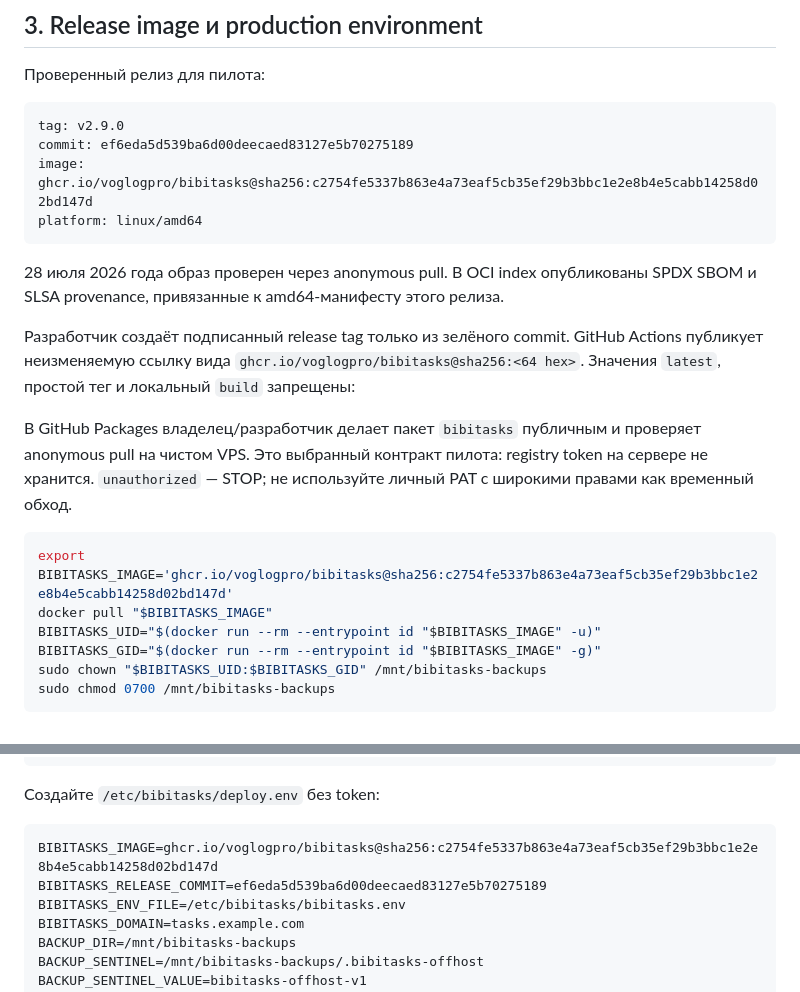
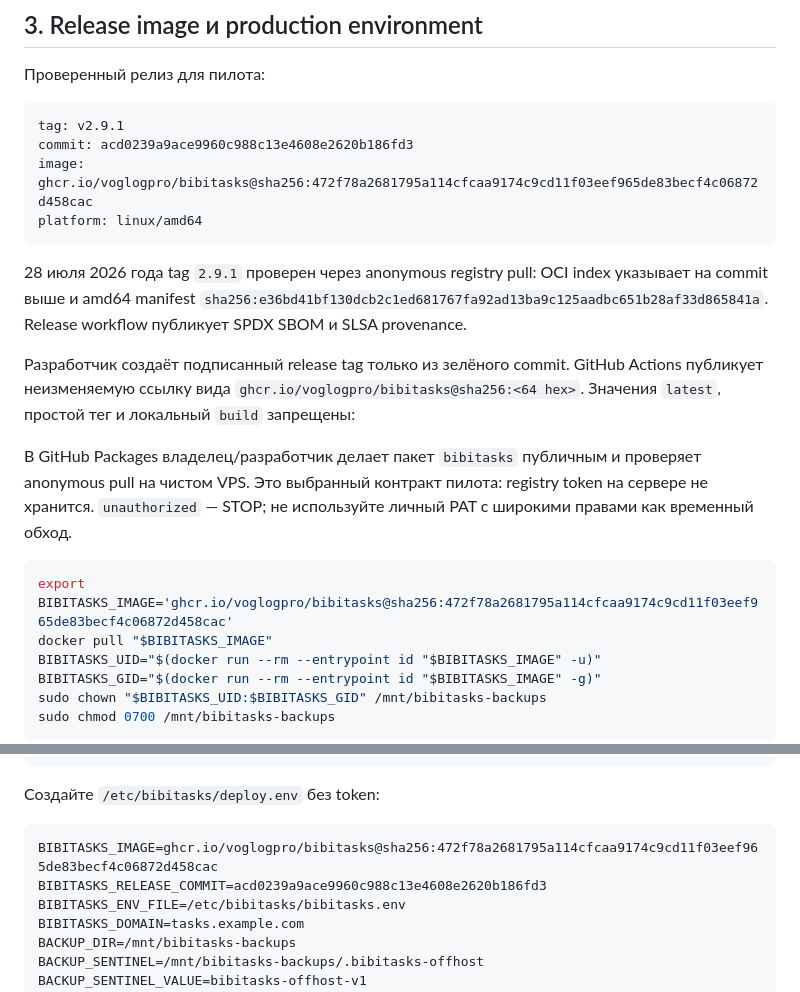
Before and after one commit to voglogpro/-, a Markdown page: docs/OWNER-LAUNCH.md, 2 parts joined by grey strips. GitHub-like rendering.

Commit message:
docs: pin verified v2.9.1 release image

````diff
--- a/docs/OWNER-LAUNCH.md
+++ b/docs/OWNER-LAUNCH.md
@@ -86,14 +86,15 @@ sudo chmod 0400 /mnt/bibitasks-backups/.bibitasks-offhost
 Проверенный релиз для пилота:
 
 ```text
-tag: v2.9.0
-commit: ef6eda5d539ba6d00deecaed83127e5b70275189
-image: ghcr.io/voglogpro/bibitasks@sha256:c2754fe5337b863e4a73eaf5cb35ef29b3bbc1e2e8b4e5cabb14258d02bd147d
+tag: v2.9.1
+commit: acd0239a9ace9960c988c13e4608e2620b186fd3
+image: ghcr.io/voglogpro/bibitasks@sha256:472f78a2681795a114cfcaa9174c9cd11f03eef965de83becf4c06872d458cac
 platform: linux/amd64
 ```
 
-28 июля 2026 года образ проверен через anonymous pull. В OCI index опубликованы
-SPDX SBOM и SLSA provenance, привязанные к amd64-манифесту этого релиза.
+28 июля 2026 года tag `2.9.1` проверен через anonymous registry pull: OCI index
+указывает на commit выше и amd64 manifest `sha256:e36bd41bf130dcb2c1ed681767fa92ad13ba9c125aadbc651b28af33d865841a`.
+Release workflow публикует SPDX SBOM и SLSA provenance.
 
 Разработчик создаёт подписанный release tag только из зелёного commit. GitHub
 Actions публикует неизменяемую ссылку вида
@@ -106,7 +107,7 @@ token на сервере не хранится. `unauthorized` — STOP; не
 с широкими правами как временный обход.
 
 ```bash
-export BIBITASKS_IMAGE='ghcr.io/voglogpro/bibitasks@sha256:c2754fe5337b863e4a73eaf5cb35ef29b3bbc1e2e8b4e5cabb14258d02bd147d'
+export BIBITASKS_IMAGE='ghcr.io/voglogpro/bibitasks@sha256:472f78a2681795a114cfcaa9174c9cd11f03eef965de83becf4c06872d458cac'
 docker pull "$BIBITASKS_IMAGE"
 BIBITASKS_UID="$(docker run --rm --entrypoint id "$BIBITASKS_IMAGE" -u)"
 BIBITASKS_GID="$(docker run --rm --entrypoint id "$BIBITASKS_IMAGE" -g)"
@@ -173,8 +174,8 @@ sudo chmod 0600 /etc/bibitasks/bibitasks.env
 Создайте `/etc/bibitasks/deploy.env` без token:
 
 ```dotenv
-BIBITASKS_IMAGE=ghcr.io/voglogpro/bibitasks@sha256:c2754fe5337b863e4a73eaf5cb35ef29b3bbc1e2e8b4e5cabb14258d02bd147d
-BIBITASKS_RELEASE_COMMIT=ef6eda5d539ba6d00deecaed83127e5b70275189
+BIBITASKS_IMAGE=ghcr.io/voglogpro/bibitasks@sha256:472f78a2681795a114cfcaa9174c9cd11f03eef965de83becf4c06872d458cac
+BIBITASKS_RELEASE_COMMIT=acd0239a9ace9960c988c13e4608e2620b186fd3
 BIBITASKS_ENV_FILE=/etc/bibitasks/bibitasks.env
 BIBITASKS_DOMAIN=tasks.example.com
 BACKUP_DIR=/mnt/bibitasks-backups
````
